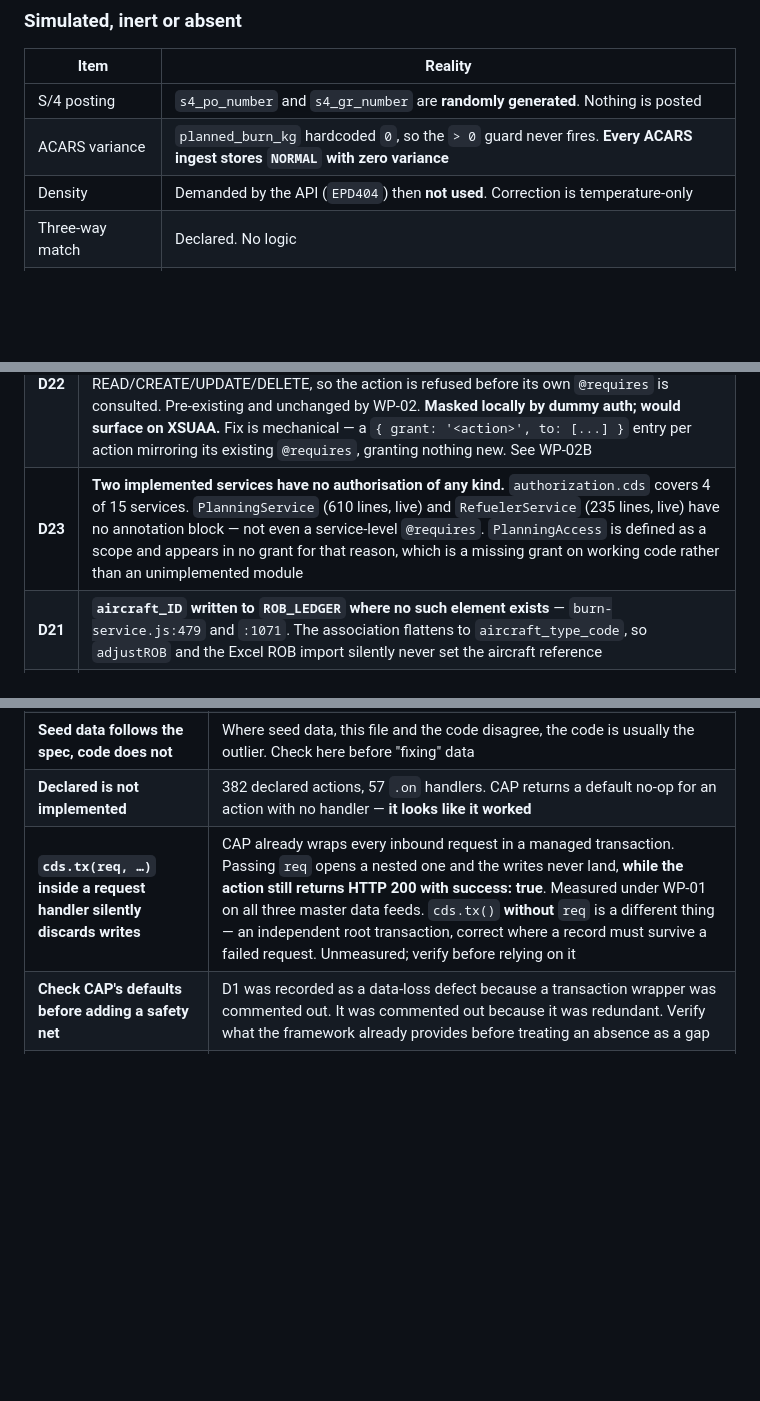
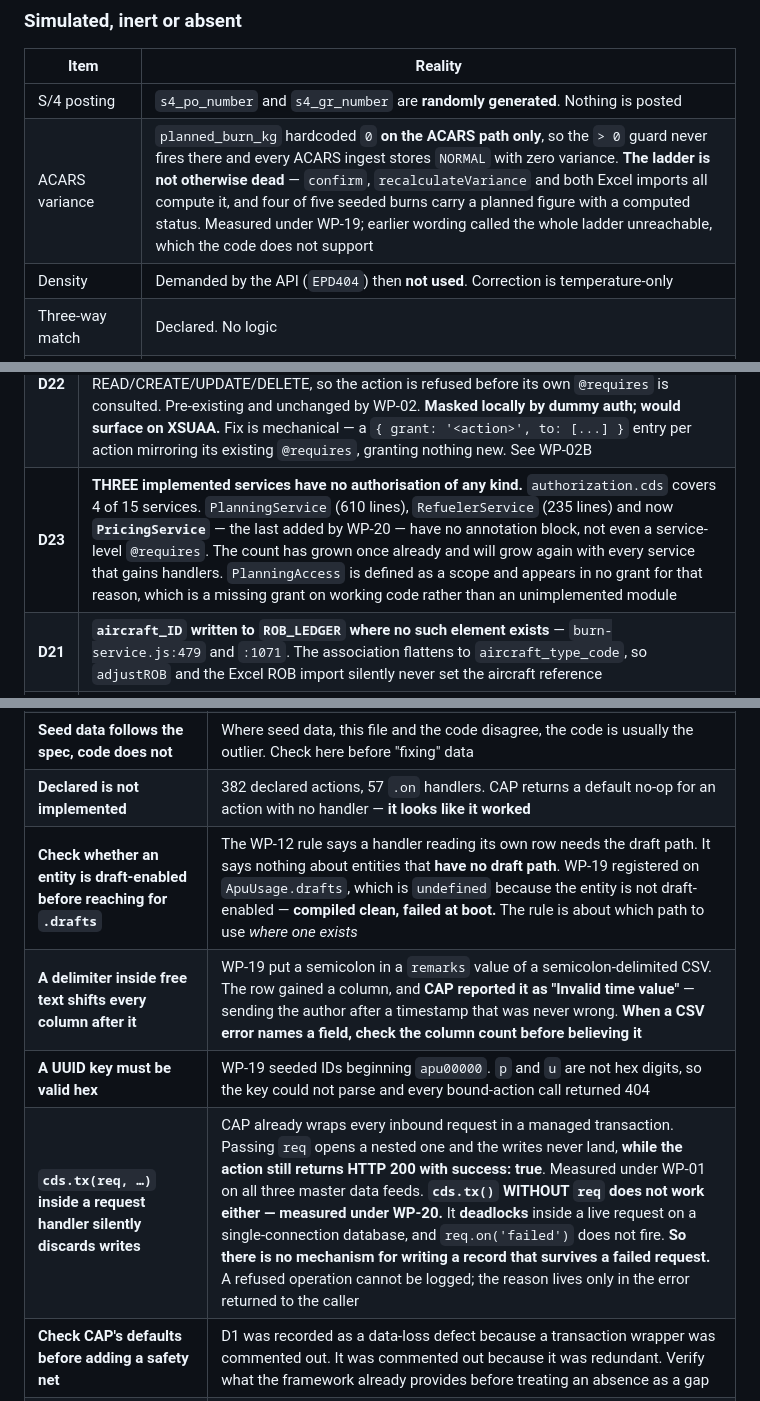
Before and after one commit to kalpesh0304/FuelSphere, a Markdown page: CLAUDE.md, 3 parts joined by grey strips. Rendered like a GitHub page; blank space fills up the shorter version.

```diff
--- a/CLAUDE.md
+++ b/CLAUDE.md
@@ -77,7 +77,7 @@ Entities exist and are seeded. OData actions are declared. **Calling one returns
 | Item | Reality |
 |---|---|
 | S/4 posting | `s4_po_number` and `s4_gr_number` are **randomly generated**. Nothing is posted |
-| ACARS variance | `planned_burn_kg` hardcoded `0`, so the `> 0` guard never fires. **Every ACARS ingest stores `NORMAL` with zero variance** |
+| ACARS variance | `planned_burn_kg` hardcoded `0` **on the ACARS path only**, so the `> 0` guard never fires there and every ACARS ingest stores `NORMAL` with zero variance. **The ladder is not otherwise dead** — `confirm`, `recalculateVariance` and both Excel imports all compute it, and four of five seeded burns carry a planned figure with a computed status. Measured under WP-19; earlier wording called the whole ladder unreachable, which the code does not support |
 | Density | Demanded by the API (`EPD404`) then **not used**. Correction is temperature-only |
 | Three-way match | Declared. No logic |
 | Duplicate detection | Declared. No logic. No unique constraint on invoice number |
@@ -387,7 +387,7 @@ Full list with evidence in `docs/design/00-DECISIONS.md`. Blocking set:
 | **D25** | **79 enum-typed elements in the schema. Zero are enforced.** Declaring a CDS enum does **not** validate input — CAP only checks where `@assert.range` is present. Before annotation, a POST with `status='RETURNED'` against a newly declared enum returned **201**. This is the mechanism behind the whole enum-violation class WP-06 corrected: `SUBMITTED` could sit in seed data against an enum lacking the member because nothing ever checked. WP-09 enforced one field; the other 78 have a wide blast radius across writers and seed data. See WP-09B |
 | **D24** | **Three seed CSVs are dead, not misnamed.** `fuelsphere-Airports.csv`, `fuelsphere-FuelTypes.csv`, `fuelsphere-Suppliers.csv`. No matching entity exists under any name; headers are camelCase (`iataCode`, `specificEnergy`) from a different design; CAP has never loaded them. Live equivalents are `MASTER_AIRPORTS` and `MASTER_SUPPLIERS`; `FUEL_TYPES` has no counterpart at all. **Delete, do not rename** |
 | **D22** | **Eleven bound actions are denied under real authorisation, for every user including one holding all scopes.** CAP checks a bound action against the entity's `@restrict` for a grant naming that action. `FuelDeliveries` and its peers grant only READ/CREATE/UPDATE/DELETE, so the action is refused before its own `@requires` is consulted. Pre-existing and unchanged by WP-02. **Masked locally by dummy auth; would surface on XSUAA.** Fix is mechanical — a `{ grant: '<action>', to: [...] }` entry per action mirroring its existing `@requires`, granting nothing new. See WP-02B |
-| **D23** | **Two implemented services have no authorisation of any kind.** `authorization.cds` covers 4 of 15 services. `PlanningService` (610 lines, live) and `RefuelerService` (235 lines, live) have no annotation block — not even a service-level `@requires`. `PlanningAccess` is defined as a scope and appears in no grant for that reason, which is a missing grant on working code rather than an unimplemented module |
+| **D23** | **THREE implemented services have no authorisation of any kind.** `authorization.cds` covers 4 of 15 services. `PlanningService` (610 lines), `RefuelerService` (235 lines) and now **`PricingService`** — the last added by WP-20 — have no annotation block, not even a service-level `@requires`. The count has grown once already and will grow again with every service that gains handlers. `PlanningAccess` is defined as a scope and appears in no grant for that reason, which is a missing grant on working code rather than an unimplemented module |
 | **D21** | **`aircraft_ID` written to `ROB_LEDGER` where no such element exists** — `burn-service.js:479` and `:1071`. The association flattens to `aircraft_type_code`, so `adjustROB` and the Excel ROB import silently never set the aircraft reference |
 | **D20** | **A malformed S/4 response is reported to the caller as "0 records."** `master-data-service.js:130-135` — where the response matches none of the three expected shapes, the `throw` is commented out and the raw body logged. `s4Data` stays `[]`, so the zero-row guard fires. **Data-safe**, but a payload the code cannot parse is indistinguishable from an empty source. A schema change at the S/4 end would be chased as a data problem |
 
@@ -401,7 +401,10 @@ Full list with evidence in `docs/design/00-DECISIONS.md`. Blocking set:
 | **Enum casing is inconsistent by design** | `OrderStatus` uses `Draft`; `CrewReviewStatus` uses `PENDING`. **Do not normalise** — it breaks seed data and external callers |
 | **Seed data follows the spec, code does not** | Where seed data, this file and the code disagree, the code is usually the outlier. Check here before "fixing" data |
 | **Declared is not implemented** | 382 declared actions, 57 `.on` handlers. CAP returns a default no-op for an action with no handler — **it looks like it worked** |
-| **`cds.tx(req, …)` inside a request handler silently discards writes** | CAP already wraps every inbound request in a managed transaction. Passing `req` opens a nested one and the writes never land, **while the action still returns HTTP 200 with success: true**. Measured under WP-01 on all three master data feeds. `cds.tx()` **without** `req` is a different thing — an independent root transaction, correct where a record must survive a failed request. Unmeasured; verify before relying on it |
+| **Check whether an entity is draft-enabled before reaching for `.drafts`** | The WP-12 rule says a handler reading its own row needs the draft path. It says nothing about entities that **have no draft path**. WP-19 registered on `ApuUsage.drafts`, which is `undefined` because the entity is not draft-enabled — **compiled clean, failed at boot.** The rule is about which path to use *where one exists* |
+| **A delimiter inside free text shifts every column after it** | WP-19 put a semicolon in a `remarks` value of a semicolon-delimited CSV. The row gained a column, and **CAP reported it as "Invalid time value"** — sending the author after a timestamp that was never wrong. **When a CSV error names a field, check the column count before believing it** |
+| **A UUID key must be valid hex** | WP-19 seeded IDs beginning `apu00000`. `p` and `u` are not hex digits, so the key could not parse and every bound-action call returned 404 |
+| **`cds.tx(req, …)` inside a request handler silently discards writes** | CAP already wraps every inbound request in a managed transaction. Passing `req` opens a nested one and the writes never land, **while the action still returns HTTP 200 with success: true**. Measured under WP-01 on all three master data feeds. **`cds.tx()` WITHOUT `req` does not work either — measured under WP-20.** It **deadlocks** inside a live request on a single-connection database, and `req.on('failed')` does not fire. **So there is no mechanism for writing a record that survives a failed request.** A refused operation cannot be logged; the reason lives only in the error returned to the caller |
 | **Check CAP's defaults before adding a safety net** | D1 was recorded as a data-loss defect because a transaction wrapper was commented out. It was commented out because it was redundant. Verify what the framework already provides before treating an absence as a gap |
 | **`MASTER_SUPPLIERS` is `cuid`** | Its primary key is a generated UUID, so a duplicate `supplier_code` raises no constraint violation. Any test relying on a PK collision there will pass vacuously |
 | **Local development does not exercise authorisation at all** | Dev auth is `kind: 'dummy'`, which authorises every request as privileged. `@restrict` is never evaluated. The twelve test users in section 5 have no effect locally. To test authorisation you must override to `kind: 'mocked'` **and** supply the users map in the same override — replacing the auth block alone discards the users. This is why 93 `'any'` entries survived unnoticed |
```
Also changed, not shown: other parts of CLAUDE.md (+6 -0 lines).
